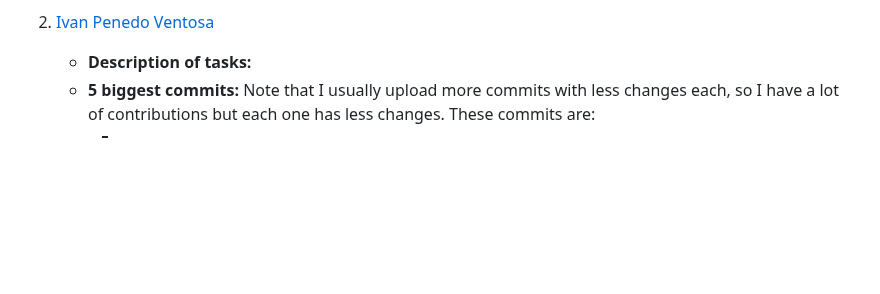
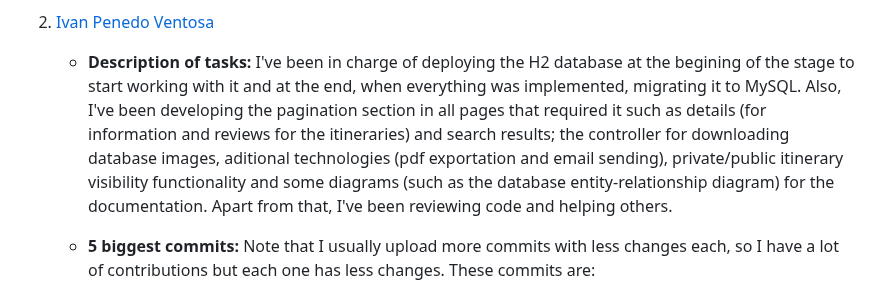
Before and after one commit to CodeURJC-DAW-2022-23/webapp9, a Markdown page: README.md, the part around one of its changes. Drawn GitHub-style; blank space fills up the shorter version.

```diff
--- a/README.md
+++ b/README.md
@@ -212,5 +212,5 @@ Here, each member of the team shows what they have contributed to during the dev
         - [addEditItem](https://github.com/CodeURJC-DAW-2022-23/webapp9/blob/main/TripScanner/src/main/resources/templates/addEditItem.html)
 
 2. [Ivan Penedo Ventosa](https://github.com/xIvqn)
-    - **Description of tasks:**
+    - **Description of tasks:** I've been in charge of deploying the H2 database at the begining of the stage to start working with it and at the end, when everything was implemented, migrating it to MySQL. Also, I've been developing the pagination section in all pages that required it such as details (for information and reviews for the itineraries) and search results; the controller for downloading database images, aditional technologies (pdf exportation and email sending), private/public itinerary visibility functionality and some diagrams (such as the database entity-relationship diagram) for the documentation. Apart from that, I've been reviewing code and helping others.
     - **5 biggest commits:** Note that I usually upload more commits with less changes each, so I have a lot of contributions but each one has less changes. These commits are:
```
Also changed, not shown: other parts of README.md (+11 -10 lines).
